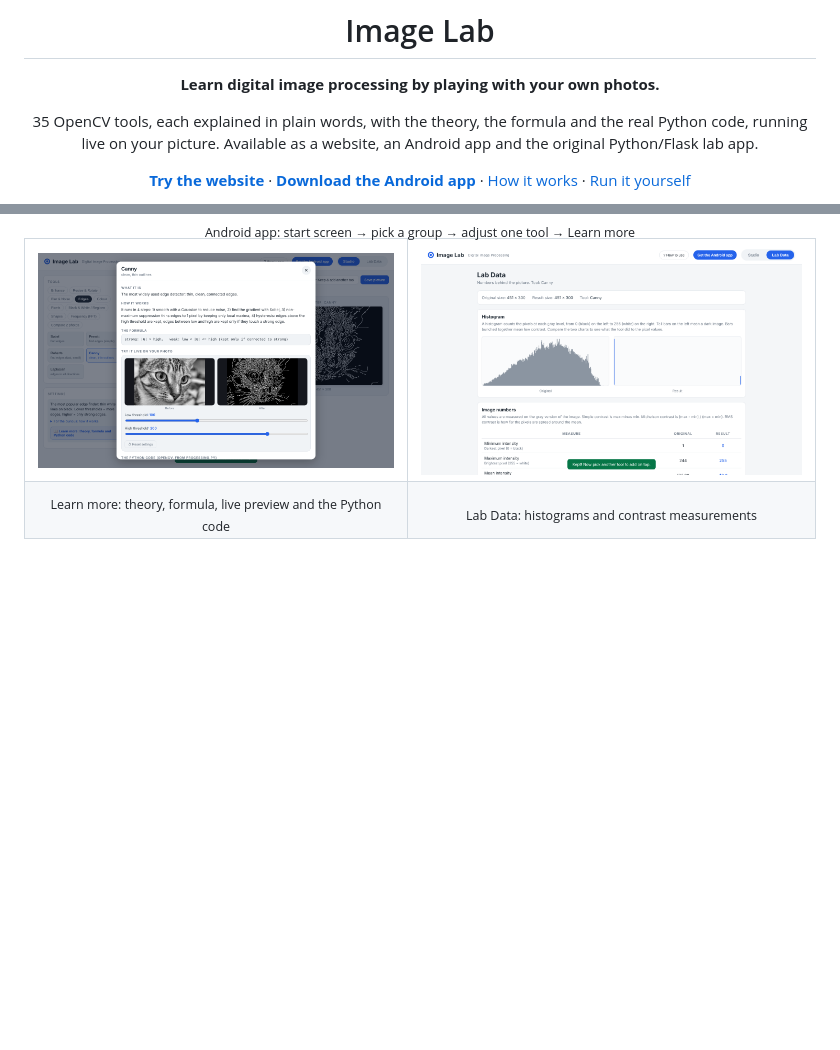
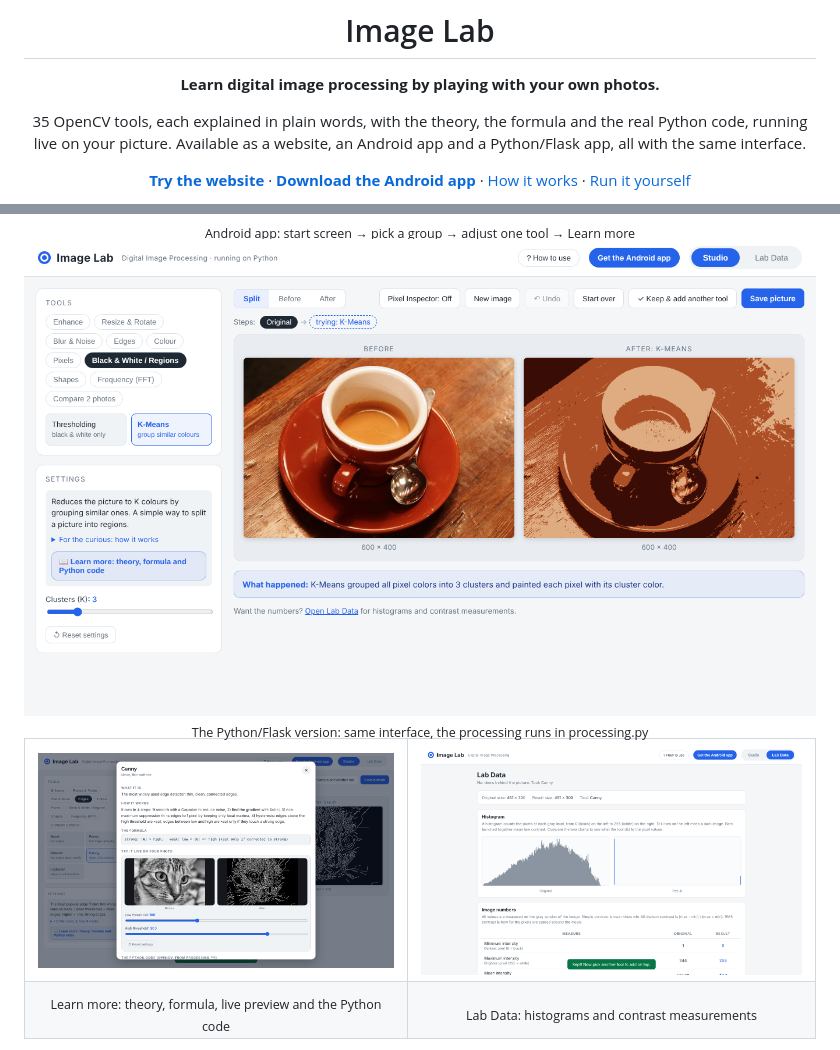
Before and after one commit to kashan-zahra/Project_dip, a Markdown page: README.md, 2 parts joined by grey strips. GitHub-like rendering; pictures changed too: docs/screenshots/flask-python.png (added); blank space fills up the shorter version.

```diff
--- a/README.md
+++ b/README.md
@@ -5,7 +5,7 @@
 **Learn digital image processing by playing with your own photos.**
 
 35 OpenCV tools, each explained in plain words, with the theory, the formula and the real Python code,
-running live on your picture. Available as a website, an Android app and the original Python/Flask lab app.
+running live on your picture. Available as a website, an Android app and a Python/Flask app, all with the same interface.
 
 [**Try the website**](https://digitalimageprocessingapp.netlify.app) ·
 [**Download the Android app**](https://github.com/kashan-zahra/Project_dip/releases/latest) ·
@@ -46,6 +47,11 @@ runs entirely in the browser and an Android app that works offline.
 <div align="center">
 <img src="docs/screenshots/app-overview.png" alt="Android app: start screen, tool groups, a tool with Cancel and Keep, and the Learn more page" width="900">
 <br><sub>Android app: start screen → pick a group → adjust one tool → Learn more</sub>
+</div>
+
+<div align="center">
+<img src="docs/screenshots/flask-python.png" alt="The Flask version running K-Means in Python on a photo of a coffee cup" width="900">
+<br><sub>The Python/Flask version: same interface, the processing runs in processing.py</sub>
 </div>
 
 <table>
```
Also changed, not shown: other parts of README.md (+26 -15 lines), 7 other files.
